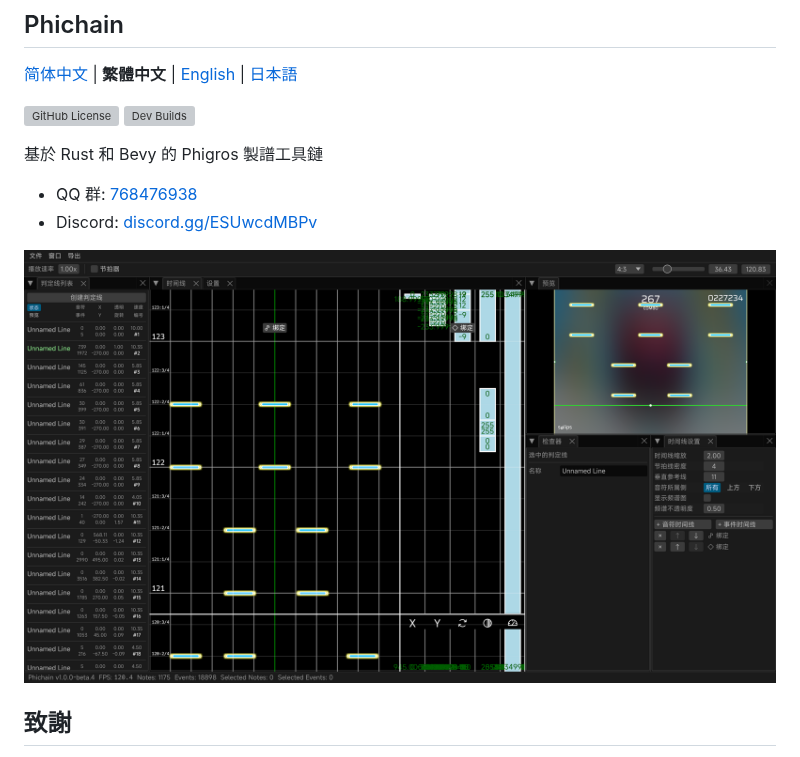
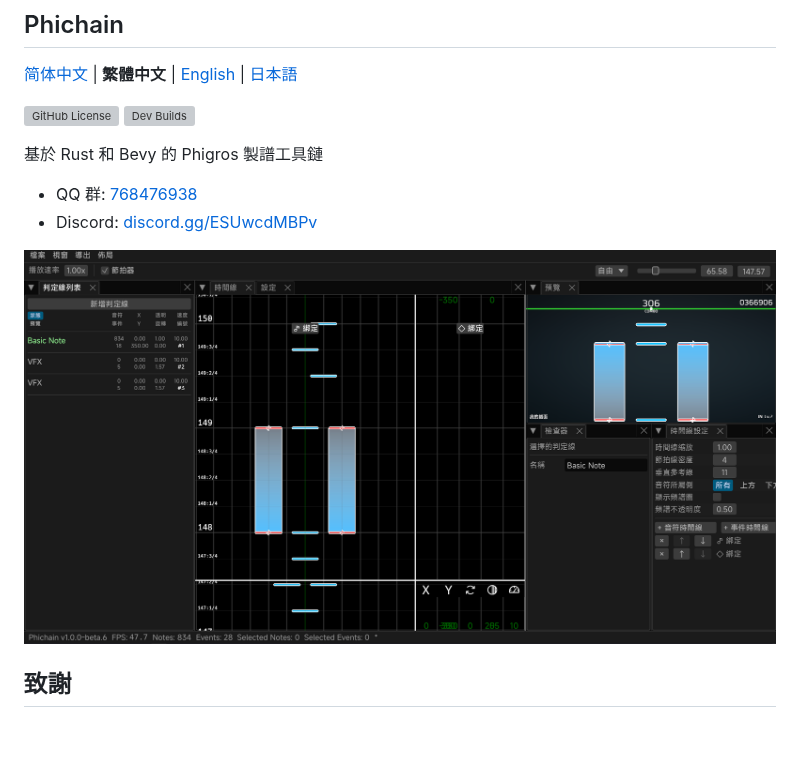
Before and after one commit to Ivan-1F/phichain, a Markdown page: README_tw.md, the part around the change. GitHub-like rendering; pictures changed too: screenshots/phichain-editor-zh-TW.png (added); blank space fills up the shorter version; grey boxes are pictures that could not be loaded.

Commit message:
Add Traditional Chinese editor screenshot

```diff
--- a/README_tw.md
+++ b/README_tw.md
@@ -13,7 +13,7 @@
 - QQ 群: [768476938](https://phicha.in/qq)
 - Discord: [discord.gg/ESUwcdMBPv](https://phicha.in/discord)
 
-![screenshot](screenshots/phichain-editor-zh-CN.png)
+![screenshot](screenshots/phichain-editor-zh-TW.png)
 
 ## 致謝
 
```
